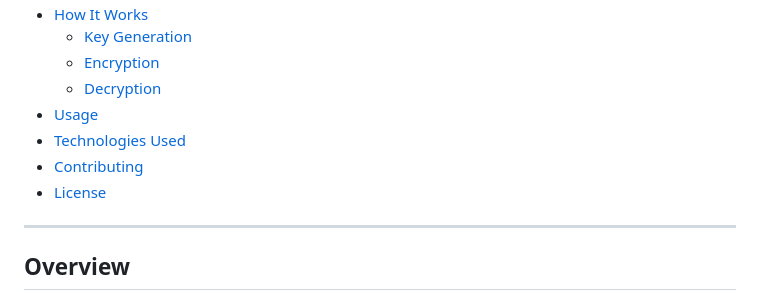
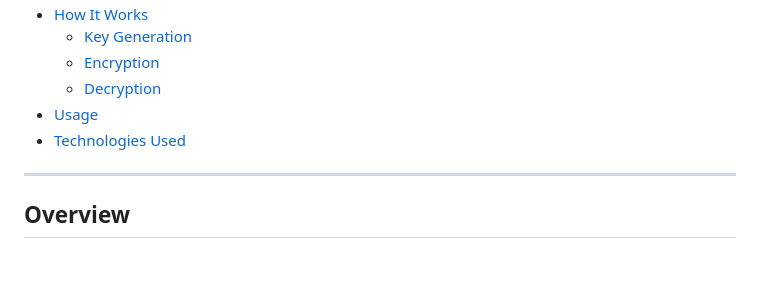
Before and after one commit to victorieyo/rsa-visualiser, a Markdown page: README.md, the part around the change. GitHub-like rendering; blank space fills up the shorter version.

```diff
--- a/README.md
+++ b/README.md
@@ -18,8 +18,6 @@ This project implements the RSA algorithm and provides a visualizer to demonstra
   - [Decryption](#decryption)
 - [Usage](#usage)
 - [Technologies Used](#technologies-used)
-- [Contributing](#contributing)
-- [License](#license)
 
 ---
 
```
